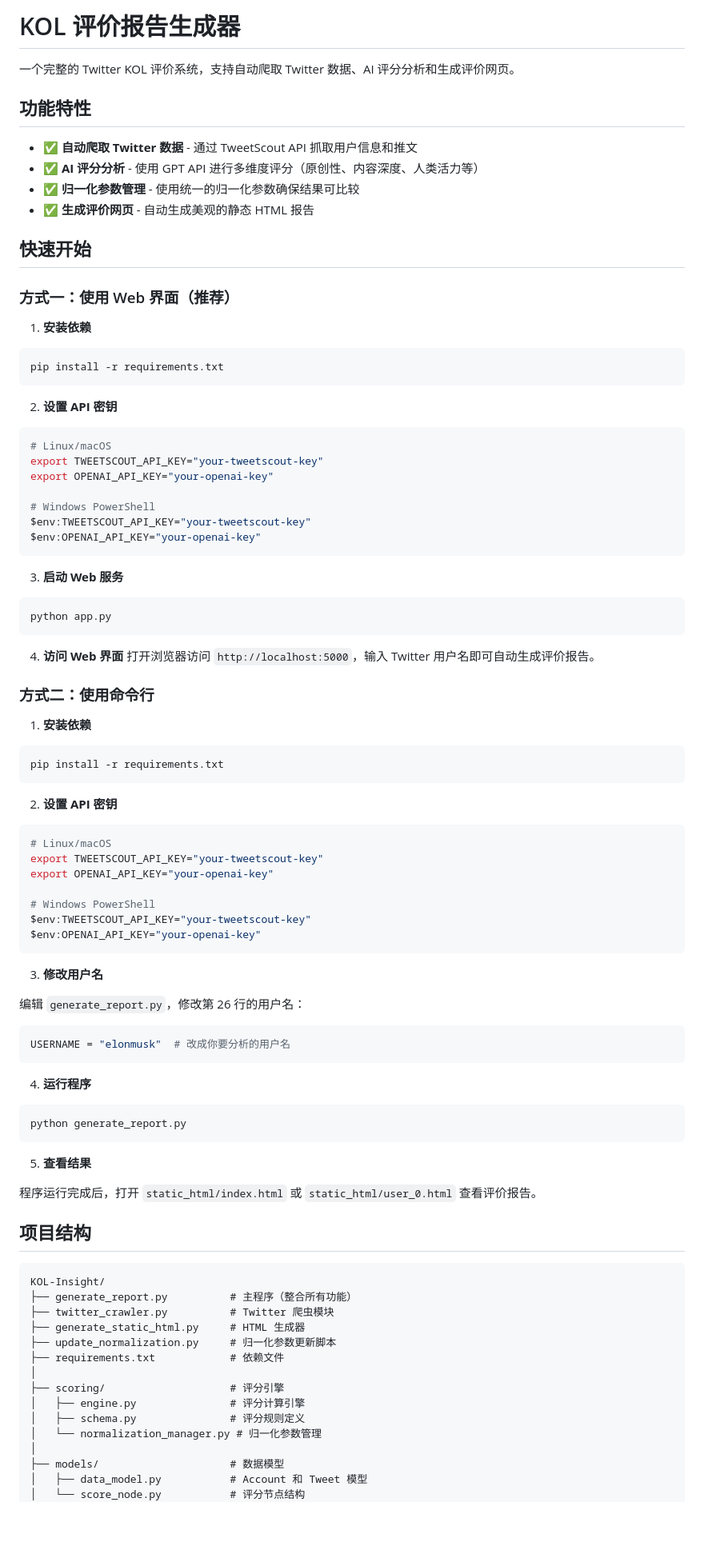
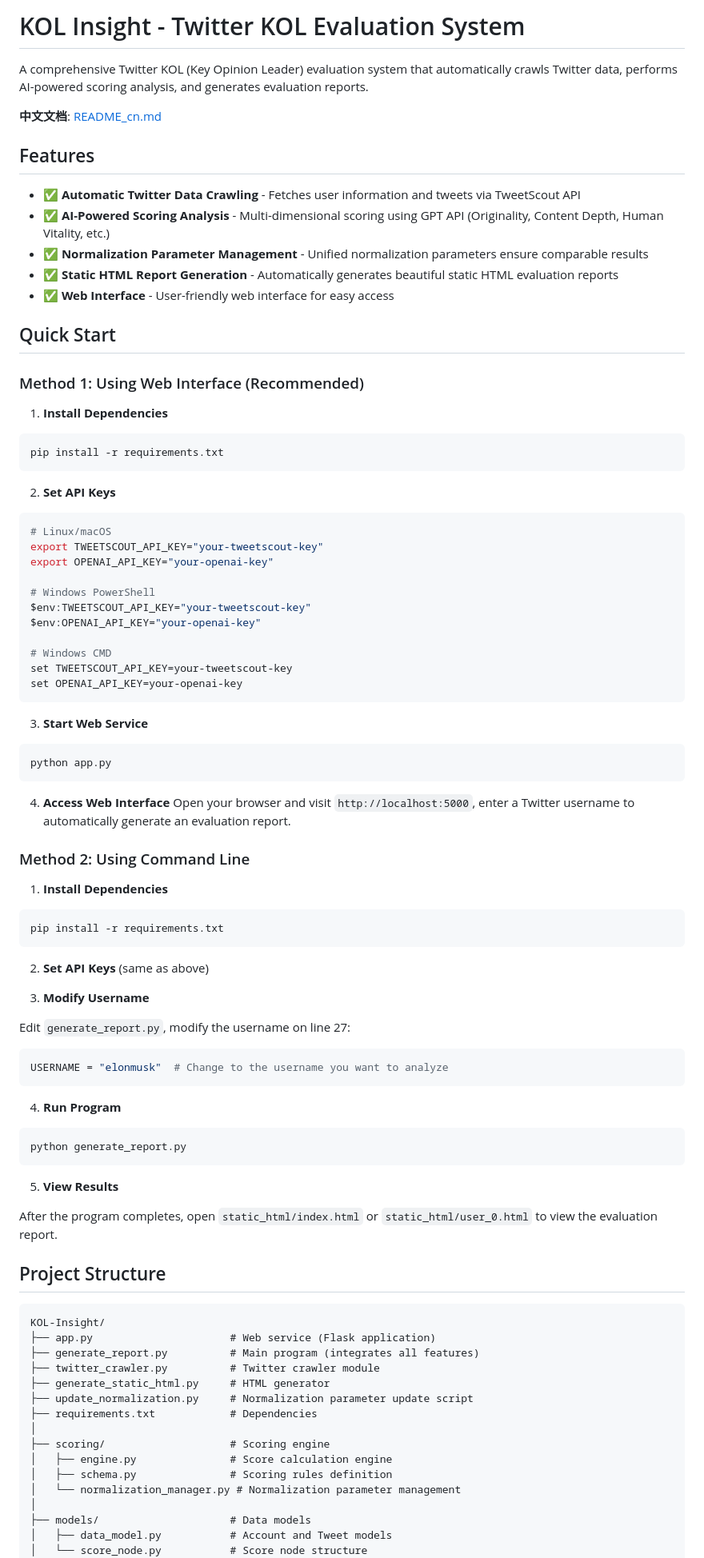
Before and after one commit to SHITIANYU-hue/KOL-Insight, a Markdown page: README.md, the part around one of its changes. Shown at 80% size. GitHub-like rendering; blank space fills up the shorter version.

Commit message:
English readme

````diff
--- a/README.md
+++ b/README.md
@@ -1,24 +1,27 @@
-# KOL 评价报告生成器
+# KOL Insight - Twitter KOL Evaluation System
 
-一个完整的 Twitter KOL 评价系统，支持自动爬取 Twitter 数据、AI 评分分析和生成评价网页。
+A comprehensive Twitter KOL (Key Opinion Leader) evaluation system that automatically crawls Twitter data, performs AI-powered scoring analysis, and generates evaluation reports.
 
-## 功能特性
+**中文文档**: [README_cn.md](README_cn.md)
 
-- ✅ **自动爬取 Twitter 数据** - 通过 TweetScout API 抓取用户信息和推文
-- ✅ **AI 评分分析** - 使用 GPT API 进行多维度评分（原创性、内容深度、人类活力等）
-- ✅ **归一化参数管理** - 使用统一的归一化参数确保结果可比较
-- ✅ **生成评价网页** - 自动生成美观的静态 HTML 报告
+## Features
 
-## 快速开始
+- ✅ **Automatic Twitter Data Crawling** - Fetches user information and tweets via TweetScout API
+- ✅ **AI-Powered Scoring Analysis** - Multi-dimensional scoring using GPT API (Originality, Content Depth, Human Vitality, etc.)
+- ✅ **Normalization Parameter Management** - Unified normalization parameters ensure comparable results
+- ✅ **Static HTML Report Generation** - Automatically generates beautiful static HTML evaluation reports
+- ✅ **Web Interface** - User-friendly web interface for easy access
 
-### 方式一：使用 Web 界面（推荐）
+## Quick Start
 
-1. **安装依赖**
+### Method 1: Using Web Interface (Recommended)
+
+1. **Install Dependencies**
 ```bash
 pip install -r requirements.txt
 ```
 
-2. **设置 API 密钥**
+2. **Set API Keys**
 ```bash
 # Linux/macOS
 export TWEETSCOUT_API_KEY="your-tweetscout-key"
@@ -27,67 +30,63 @@ export OPENAI_API_KEY="your-openai-key"
 # Windows PowerShell
 $env:TWEETSCOUT_API_KEY="your-tweetscout-key"
 $env:OPENAI_API_KEY="your-openai-key"
+
+# Windows CMD
+set TWEETSCOUT_API_KEY=your-tweetscout-key
+set OPENAI_API_KEY=your-openai-key
 ```
 
-3. **启动 Web 服务**
+3. **Start Web Service**
 ```bash
 python app.py
 ```
 
-4. **访问 Web 界面**
-打开浏览器访问 `http://localhost:5000`，输入 Twitter 用户名即可自动生成评价报告。
+4. **Access Web Interface**
+Open your browser and visit `http://localhost:5000`, enter a Twitter username to automatically generate an evaluation report.
 
-### 方式二：使用命令行
+### Method 2: Using Command Line
 
-1. **安装依赖**
+1. **Install Dependencies**
 ```bash
 pip install -r requirements.txt
 ```
 
-2. **设置 API 密钥**
-```bash
-# Linux/macOS
-export TWEETSCOUT_API_KEY="your-tweetscout-key"
-export OPENAI_API_KEY="your-openai-key"
+2. **Set API Keys** (same as above)
 
-# Windows PowerShell
-$env:TWEETSCOUT_API_KEY="your-tweetscout-key"
-$env:OPENAI_API_KEY="your-openai-key"
+3. **Modify Username**
+
+Edit `generate_report.py`, modify the username on line 27:
+
+```python
+USERNAME = "elonmusk"  # Change to the username you want to analyze
 ```
 
-3. **修改用户名**
-
-编辑 `generate_report.py`，修改第 26 行的用户名：
-
-```python
-USERNAME = "elonmusk"  # 改成你要分析的用户名
-```
-
-4. **运行程序**
+4. **Run Program**
 ```bash
 python generate_report.py
 ```
 
-5. **查看结果**
+5. **View Results**
 
-程序运行完成后，打开 `static_html/index.html` 或 `static_html/user_0.html` 查看评价报告。
+After the program completes, open `static_html/index.html` or `static_html/user_0.html` to view the evaluation report.
 
-## 项目结构
+## Project Structure
 
 ```
 KOL-Insight/
-├── generate_report.py          # 主程序（整合所有功能）
-├── twitter_crawler.py          # Twitter 爬虫模块
-├── generate_static_html.py     # HTML 生成器
-├── update_normalization.py     # 归一化参数更新脚本
-├── requirements.txt            # 依赖文件
+├── app.py                      # Web service (Flask application)
+├── generate_report.py          # Main program (integrates all features)
+├── twitter_crawler.py          # Twitter crawler module
+├── generate_static_html.py     # HTML generator
+├── update_normalization.py     # Normalization parameter update script
+├── requirements.txt            # Dependencies
 │
-├── scoring/                    # 评分引擎
-│   ├── engine.py               # 评分计算引擎
-│   ├── schema.py               # 评分规则定义
-│   └── normalization_manager.py # 归一化参数管理
+├── scoring/                    # Scoring engine
+│   ├── engine.py               # Score calculation engine
+│   ├── schema.py               # Scoring rules definition
+│   └── normalization_manager.py # Normalization parameter management
 │
-├── models/                     # 数据模型
-│   ├── data_model.py           # Account 和 Tweet 模型
-│   └── score_node.py           # 评分节点结构
+├── models/                     # Data models
+│   ├── data_model.py           # Account and Tweet models
+│   └── score_node.py           # Score node structure
 │
````
Also changed, not shown: other parts of README.md (+122 -119 lines), README_cn.md (added, +293 -0 lines).
